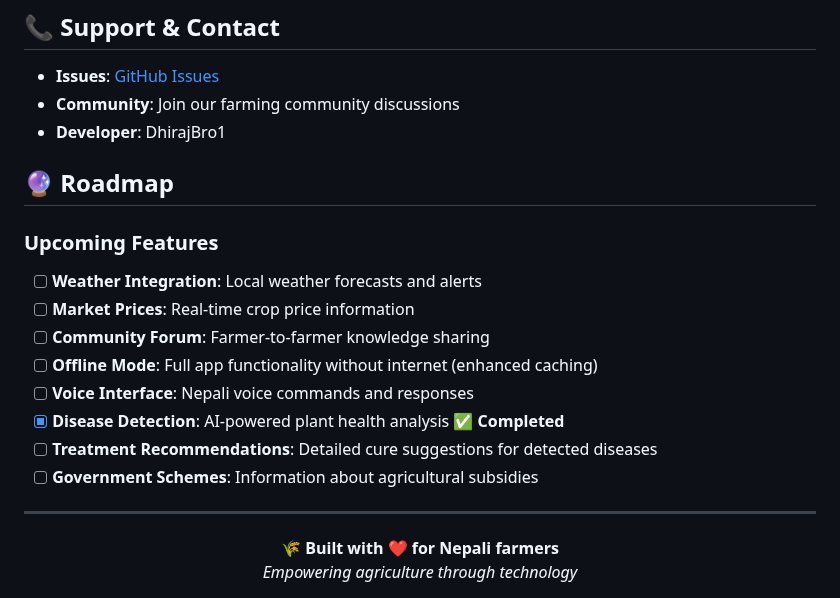
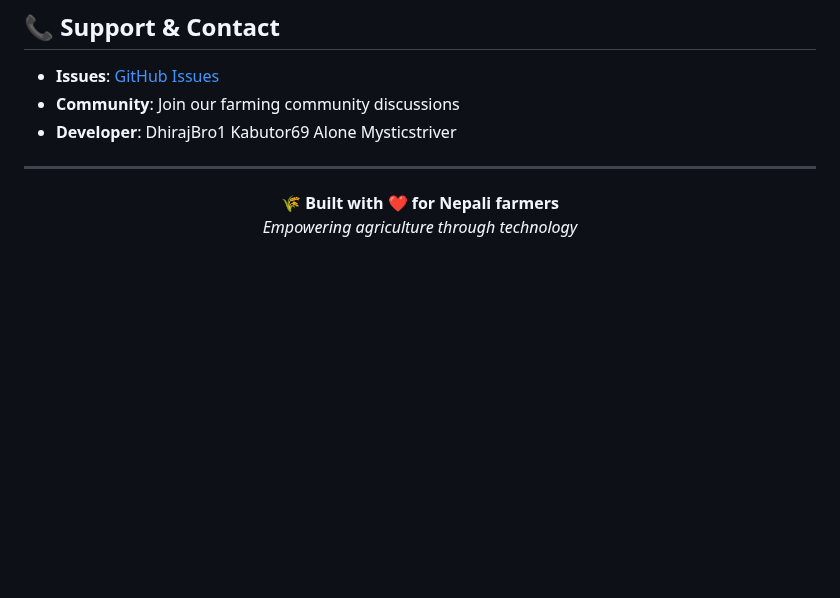
Before and after one commit to DhirajBro1/AgriFarm, a Markdown page: README.md, the part around the change. GitHub-like rendering; blank space fills up the shorter version.

Commit message:
Update developer information and remove roadmap
Updated developer credits and removed roadmap section.

```diff
--- a/README.md
+++ b/README.md
@@ -209,19 +209,8 @@ This project is licensed under the **MIT License** - see the [LICENSE](LICENSE)
 
 - **Issues**: [GitHub Issues](https://github.com/DhirajBro1/AgriFarm/issues)
 - **Community**: Join our farming community discussions
-- **Developer**: DhirajBro1
+- **Developer**: DhirajBro1 Kabutor69 Alone Mysticstriver
 
-## 🔮 Roadmap
-
-### Upcoming Features
-- [ ] **Weather Integration**: Local weather forecasts and alerts
-- [ ] **Market Prices**: Real-time crop price information
-- [ ] **Community Forum**: Farmer-to-farmer knowledge sharing
-- [ ] **Offline Mode**: Full app functionality without internet (enhanced caching)
-- [ ] **Voice Interface**: Nepali voice commands and responses
-- [x] **Disease Detection**: AI-powered plant health analysis ✅ **Completed**
-- [ ] **Treatment Recommendations**: Detailed cure suggestions for detected diseases
-- [ ] **Government Schemes**: Information about agricultural subsidies
 
 ---
 
```
